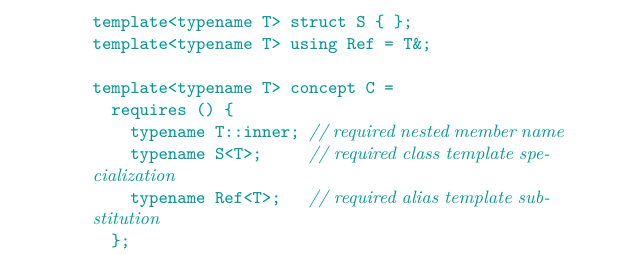
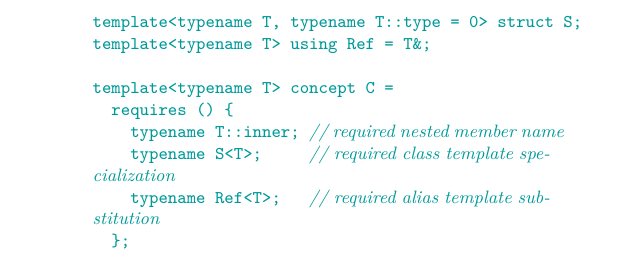
Before and after one commit to cplusplus/concepts-ts, a LaTeX book (src/ts.tex, which reads src/expressions.tex): part of page 14 of 75, cut at the place of the change. Compiled offline with pdfLaTeX; a LaTeX package or settings file that is missing is left out.

Commit message:
Extend example to make it less vacuous.

```diff
--- a/src/expressions.tex
+++ b/src/expressions.tex
@@ -344,7 +344,7 @@ if substitution of template arguments fails.
 \exitnote
 \enterexample
 \begin{codeblock}
-template<typename T> struct S { };
+template<typename T, typename T::type = 0> struct S;
 template<typename T> using Ref = T&;
 
 template<typename T> concept C =
```
